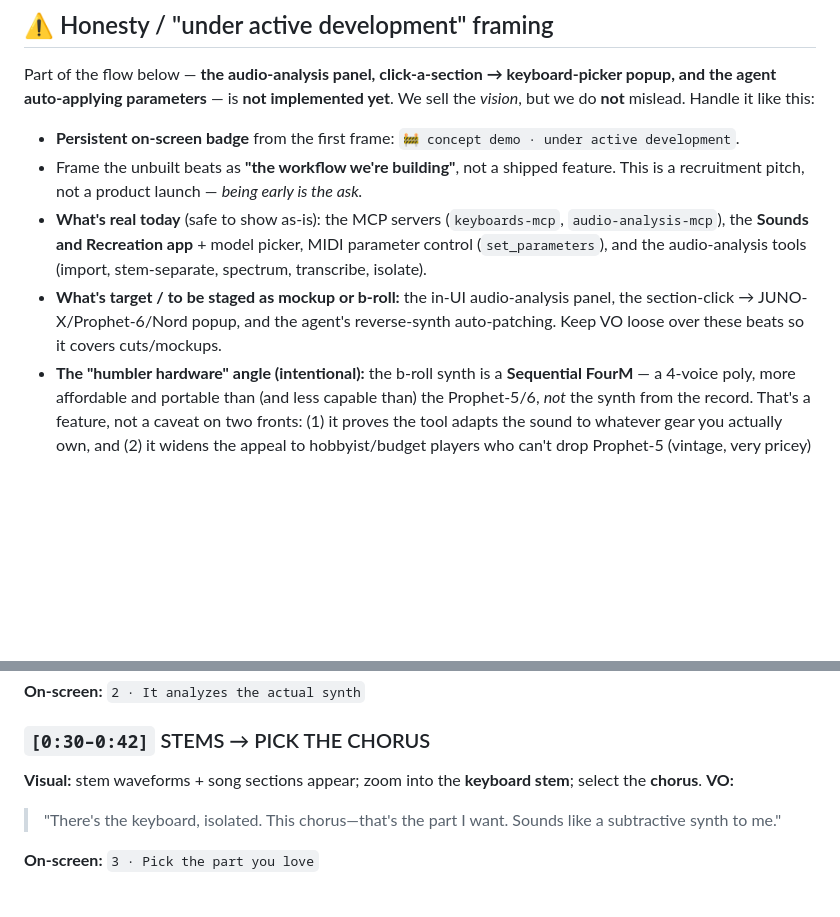
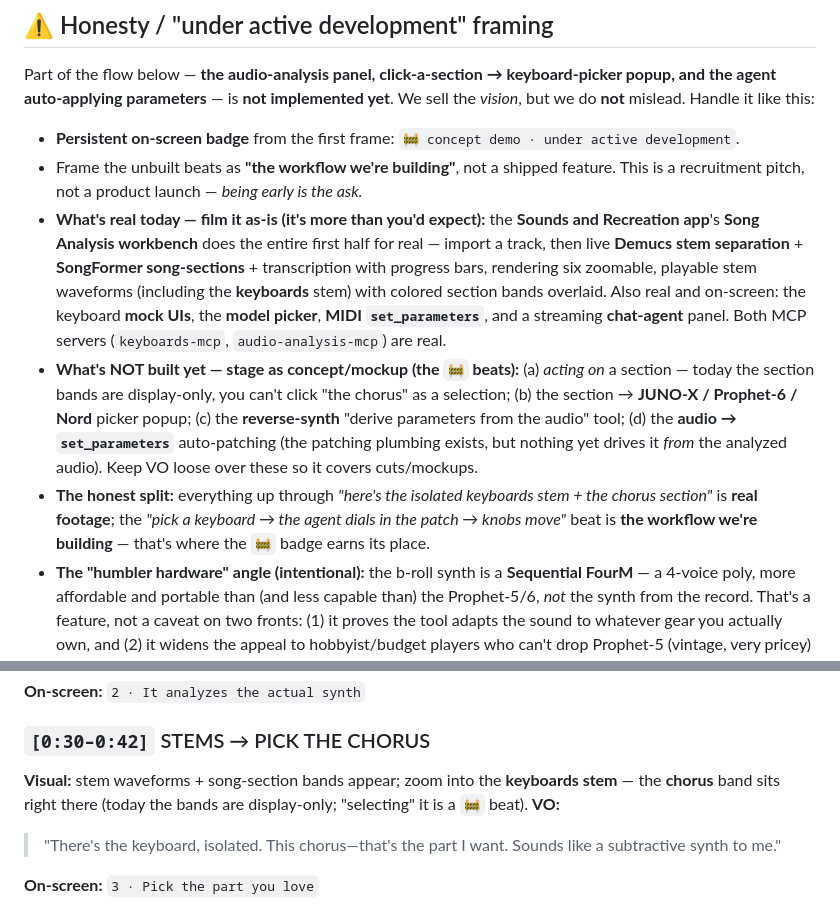
Before and after one commit to uribrecher/sounds-and-recreation, a Markdown page: commentary-scripts/demo.md, 2 parts joined by grey strips. Drawn GitHub-style; blank space fills up the shorter version.

Commit message:
docs: tighten demo script "real vs target" to the audited build state (#11)
Code audit of sounds-and-recreation-app shows the Song Analysis workbench
(import -> stems + sections + transcription, zoomable waveforms) is fully
built. Only the audio->keyboard linkage is aspirational: section selection,
the section->keyboard picker, the reverse-synth tool, and audio-driven
set_parameters. Reframe so the first half is real footage and only those
beats carry the under-development badge.

Co-Authored-By: Claude Opus 4.8 (1M context) <noreply@anthropic.com>

```diff
--- a/commentary-scripts/demo.md
+++ b/commentary-scripts/demo.md
@@ -12,8 +12,9 @@ Part of the flow below — **the audio-analysis panel, click-a-section → keybo
 
 - **Persistent on-screen badge** from the first frame: `🚧 concept demo · under active development`.
 - Frame the unbuilt beats as **"the workflow we're building"**, not a shipped feature. This is a recruitment pitch, not a product launch — *being early is the ask.*
-- **What's real today** (safe to show as-is): the MCP servers (`keyboards-mcp`, `audio-analysis-mcp`), the **Sounds and Recreation app** + model picker, MIDI parameter control (`set_parameters`), and the audio-analysis tools (import, stem-separate, spectrum, transcribe, isolate).
-- **What's target / to be staged as mockup or b-roll:** the in-UI audio-analysis panel, the section-click → JUNO-X/Prophet-6/Nord popup, and the agent's reverse-synth auto-patching. Keep VO loose over these beats so it covers cuts/mockups.
+- **What's real today — film it as-is (it's more than you'd expect):** the **Sounds and Recreation app**'s **Song Analysis workbench** does the entire first half for real — import a track, then live **Demucs stem separation** + **SongFormer song-sections** + transcription with progress bars, rendering six zoomable, playable stem waveforms (including the **keyboards** stem) with colored section bands overlaid. Also real and on-screen: the keyboard **mock UIs**, the **model picker**, **MIDI `set_parameters`**, and a streaming **chat-agent** panel. Both MCP servers (`keyboards-mcp`, `audio-analysis-mcp`) are real.
+- **What's NOT built yet — stage as concept/mockup (the `🚧` beats):** (a) *acting on* a section — today the section bands are display-only, you can't click "the chorus" as a selection; (b) the section → **JUNO-X / Prophet-6 / Nord** picker popup; (c) the **reverse-synth** "derive parameters from the audio" tool; (d) the **audio → `set_parameters`** auto-patching (the patching plumbing exists, but nothing yet drives it *from* the analyzed audio). Keep VO loose over these so it covers cuts/mockups.
+- **The honest split:** everything up through *"here's the isolated keyboards stem + the chorus section"* is **real footage**; the *"pick a keyboard → the agent dials in the patch → knobs move"* beat is **the workflow we're building** — that's where the `🚧` badge earns its place.
 - **The "humbler hardware" angle (intentional):** the b-roll synth is a **Sequential FourM** — a 4-voice poly, more affordable and portable than (and less capable than) the Prophet-5/6, *not* the synth from the record. That's a feature, not a caveat on two fronts: (1) it proves the tool adapts the sound to whatever gear you actually own, and (2) it widens the appeal to hobbyist/budget players who can't drop Prophet-5 (vintage, very pricey) or even Prophet-6 (modern reissue, still not cheap) money. The payoff line leans into this (*"your gear, your sound"*). The tool's selected profile is the **Prophet-6** (its closest supported model); the lower-third names the **actual board played — confirmed Sequential FourM, not a placeholder.**
 - The CTA already says "it's just getting started" — let the `🚧` badge + "come build it with me" carry the disclosure honestly.
 
@@ -48,7 +49,7 @@ Part of the flow below — **the audio-analysis panel, click-a-section → keybo
 **On-screen:** `2 · It analyzes the actual synth`
 
 ### `[0:30–0:42]` STEMS → PICK THE CHORUS
-**Visual:** stem waveforms + song sections appear; zoom into the **keyboard stem**; select the **chorus**.
+**Visual:** stem waveforms + song-section bands appear; zoom into the **keyboards stem** — the **chorus** band sits right there (today the bands are display-only; "selecting" it is a `🚧` beat).
 **VO:**
 > "There's the keyboard, isolated. This chorus—that's the part I want. Sounds like a subtractive synth to me."
 
```
